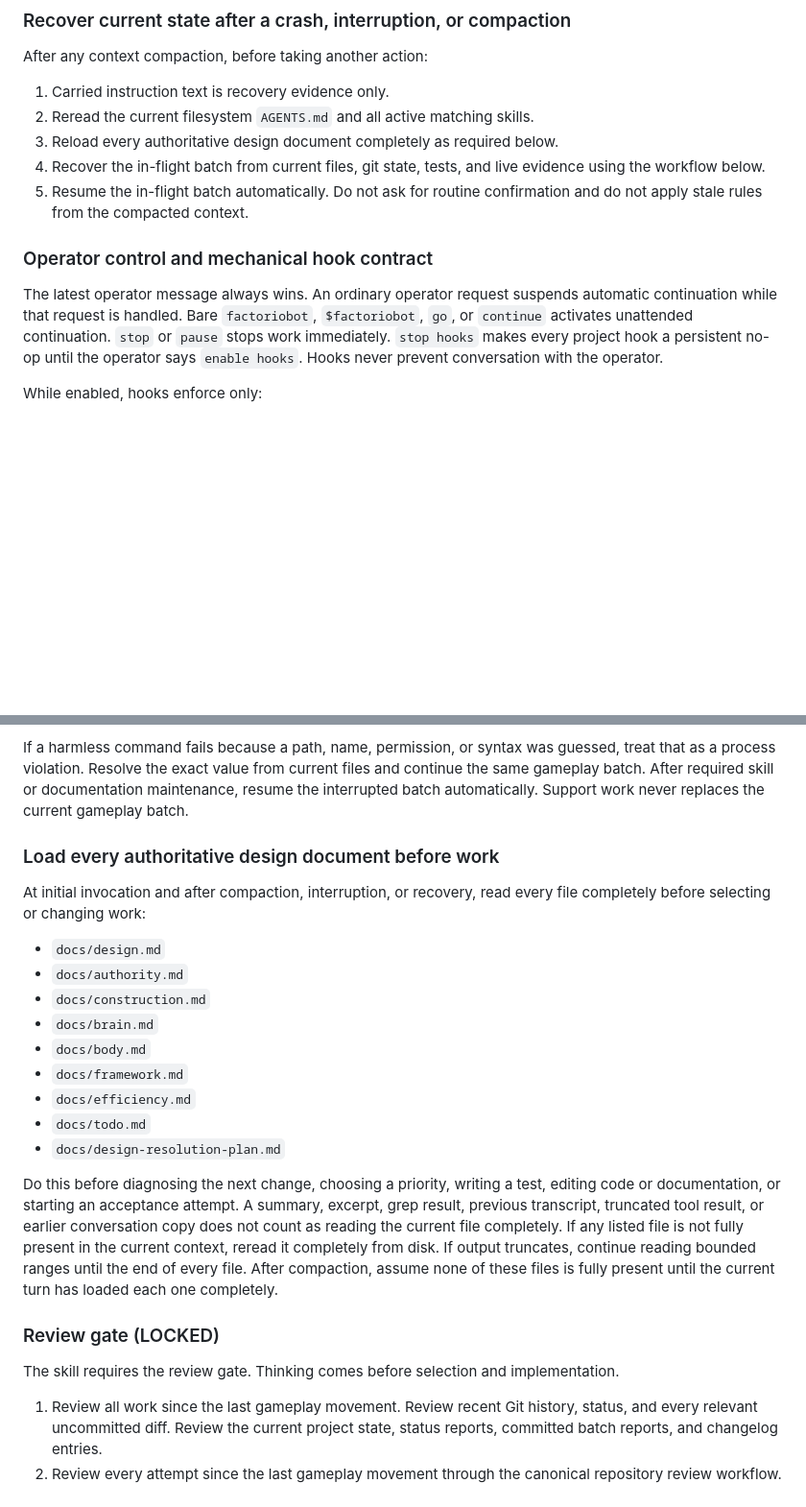
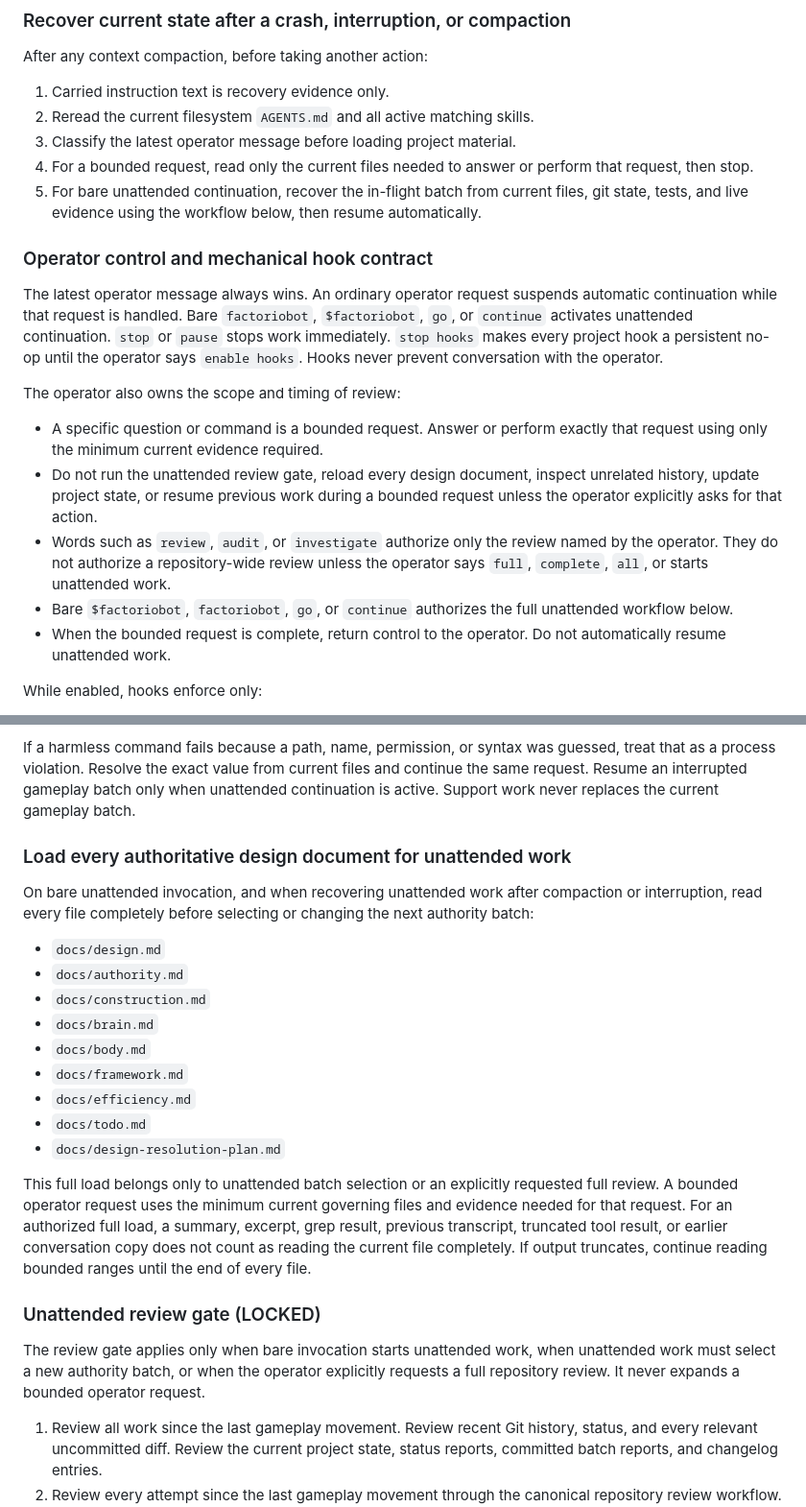
Before and after one commit to abix-/claude-blueprints, a Markdown page: skills/factoriobot/SKILL.md, 2 parts joined by grey strips. Shown at 96% size. Drawn GitHub-style; blank space fills up the shorter version.

Commit message:
give operator control of reviews

```diff
--- a/skills/factoriobot/SKILL.md
+++ b/skills/factoriobot/SKILL.md
@@ -66,11 +66,12 @@ After any context compaction, before taking another action:
 
 1. Carried instruction text is recovery evidence only.
 2. Reread the current filesystem `AGENTS.md` and all active matching skills.
-3. Reload every authoritative design document completely as required below.
-4. Recover the in-flight batch from current files, git state, tests, and live
-   evidence using the workflow below.
-5. Resume the in-flight batch automatically. Do not ask for routine
-   confirmation and do not apply stale rules from the compacted context.
+3. Classify the latest operator message before loading project material.
+4. For a bounded request, read only the current files needed to answer or
+   perform that request, then stop.
+5. For bare unattended continuation, recover the in-flight batch from current
+   files, git state, tests, and live evidence using the workflow below, then
+   resume automatically.
 
 ### Operator control and mechanical hook contract
 
@@ -80,6 +81,21 @@ automatic continuation while that request is handled. Bare `factoriobot`,
 or `pause` stops work immediately. `stop hooks` makes every project hook a
 persistent no-op until the operator says `enable hooks`. Hooks never prevent
 conversation with the operator.
+
+The operator also owns the scope and timing of review:
+
+- A specific question or command is a bounded request. Answer or perform
+  exactly that request using only the minimum current evidence required.
+- Do not run the unattended review gate, reload every design document, inspect
+  unrelated history, update project state, or resume previous work during a
+  bounded request unless the operator explicitly asks for that action.
+- Words such as `review`, `audit`, or `investigate` authorize only the review
+  named by the operator. They do not authorize a repository-wide review unless
+  the operator says `full`, `complete`, `all`, or starts unattended work.
+- Bare `$factoriobot`, `factoriobot`, `go`, or `continue` authorizes the full
+  unattended workflow below.
+- When the bounded request is complete, return control to the operator. Do not
+  automatically resume unattended work.
 
 While enabled, hooks enforce only:
 
@@ -104,13 +120,15 @@ Before any repository command or edit:
 
 If a harmless command fails because a path, name, permission, or syntax was
 guessed, treat that as a process violation. Resolve the exact value from current
-files and continue the same gameplay batch. After required skill or
-documentation maintenance, resume the interrupted batch automatically. Support
-work never replaces the current gameplay batch.
+files and continue the same request. Resume an interrupted gameplay batch only
+when unattended continuation is active. Support work never replaces the current
+gameplay batch.
 
-### Load every authoritative design document before work
+### Load every authoritative design document for unattended work
 
-At initial invocation and after compaction, interruption, or recovery, read every file completely before selecting or changing work:
+On bare unattended invocation, and when recovering unattended work after
+compaction or interruption, read every file completely before selecting or
+changing the next authority batch:
 
 - `docs/design.md`
 - `docs/authority.md`
@@ -122,18 +140,20 @@ At initial invocation and after compaction, interruption, or recovery, read ever
 - `docs/todo.md`
 - `docs/design-resolution-plan.md`
 
-Do this before diagnosing the next change, choosing a priority, writing a test,
-editing code or documentation, or starting an acceptance attempt. A summary,
-excerpt, grep result, previous transcript, truncated tool result, or earlier
-conversation copy does not count as reading the current file completely. If
-any listed file is not fully present in the current context, reread it completely from disk. If output truncates, continue reading bounded ranges
-until the end of every file. After compaction, assume none of these files is
-fully present until the current turn has loaded each one completely.
+This full load belongs only to unattended batch selection or an explicitly
+requested full review. A bounded operator request uses the minimum current
+governing files and evidence needed for that request. For an authorized full
+load, a summary, excerpt, grep result, previous transcript, truncated tool
+result, or earlier conversation copy does not count as reading the current file
+completely. If output truncates, continue reading bounded ranges until the end
+of every file.
 
-### Review gate (LOCKED)
+### Unattended review gate (LOCKED)
 
-The skill requires the review gate. Thinking comes before selection and
-implementation.
+The review gate applies only when bare invocation starts unattended work, when
+unattended work must select a new authority batch, or when the operator
+explicitly requests a full repository review. It never expands a bounded
+operator request.
 
 1. Review all work since the last gameplay movement. Review recent Git history,
    status, and every relevant uncommitted diff. Review the current project
```
